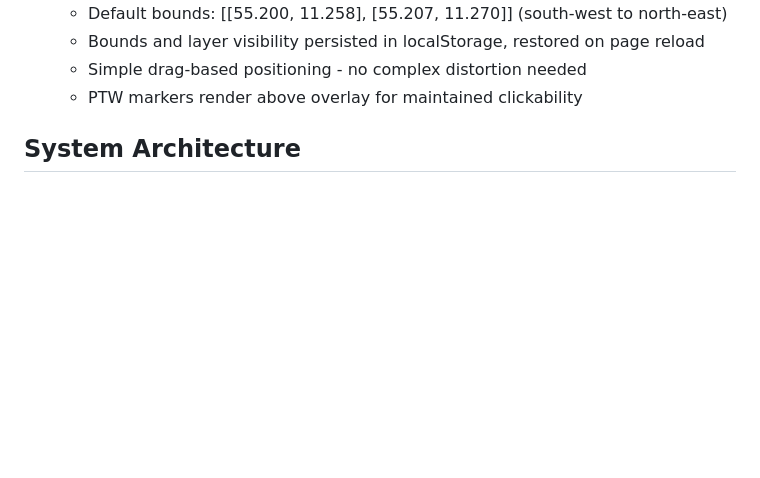
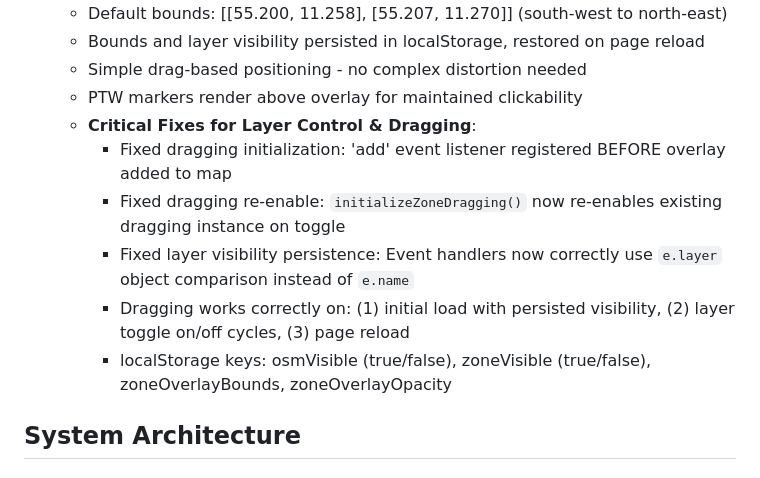
Before and after one commit to 1711821-sketch/PTW, a Markdown page: replit.md, the part around the change. GitHub-like rendering; blank space fills up the shorter version.

Commit message:
Improve layer control and dragging functionality for better user experience
Fixes issues with dragging initialization, re-enabling, and layer visibility persistence by ensuring correct event listener registration and object comparison.

Replit-Commit-Author: Agent
Replit-Commit-Session-Id: 8d8e1d9b-203b-468b-a4fc-f92202f7e55c
Replit-Commit-Checkpoint-Type: full_checkpoint
Replit-Commit-Screenshot-Url: https://storage.googleapis.com/screenshot-production-us-central1/2fa99570-c085-4e11-aea4-e716dce97fc6/8d8e1d9b-203b-468b-a4fc-f92202f7e55c/RmsIxKg

```diff
--- a/replit.md
+++ b/replit.md
@@ -42,6 +42,12 @@ Preferred communication style: Simple, everyday language.
   - Bounds and layer visibility persisted in localStorage, restored on page reload
   - Simple drag-based positioning - no complex distortion needed
   - PTW markers render above overlay for maintained clickability
+  - **Critical Fixes for Layer Control & Dragging**:
+    - Fixed dragging initialization: 'add' event listener registered BEFORE overlay added to map
+    - Fixed dragging re-enable: `initializeZoneDragging()` now re-enables existing dragging instance on toggle
+    - Fixed layer visibility persistence: Event handlers now correctly use `e.layer` object comparison instead of `e.name`
+    - Dragging works correctly on: (1) initial load with persisted visibility, (2) layer toggle on/off cycles, (3) page reload
+    - localStorage keys: osmVisible (true/false), zoneVisible (true/false), zoneOverlayBounds, zoneOverlayOpacity
 
 ## System Architecture
 
```
